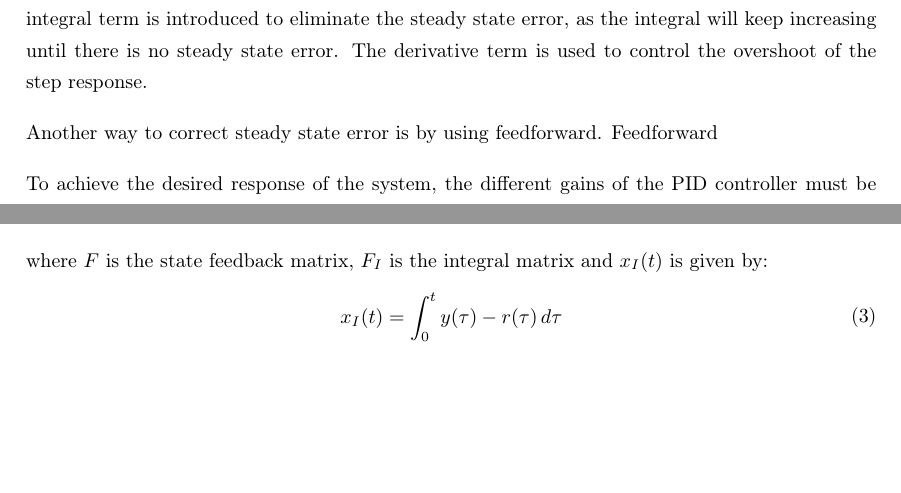
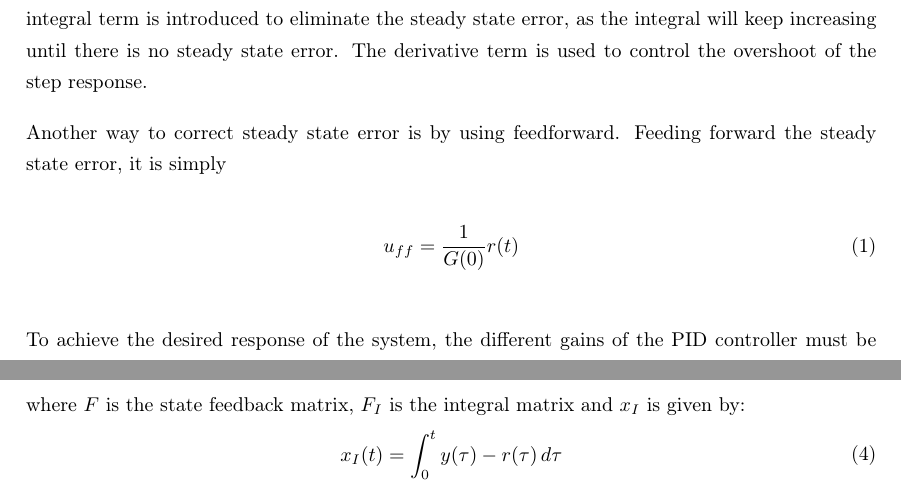
Before and after one commit to JakobGroeftehauge/4.-Semester-Projekt-PR04, a LaTeX paper (main.tex, which reads Sections/Miscellaneous/Analysis.tex): two parts of pages 8 and 10 of 52 before the commit and two parts of pages 8 and 10 of 53 after it, joined at a grey line, cut so that both start at the same text, the shorter picture padded with empty space. Compiled offline with pdfLaTeX.

Commit message:
test chrille

```diff
--- a/Sections/Miscellaneous/Analysis.tex
+++ b/Sections/Miscellaneous/Analysis.tex
@@ -72,7 +72,11 @@ Adding a controller dealing with the velocity and current and implementing the c
 A traditional method for designing a controller for a motor is to use a PID controller. Though many controller configurations using parts of the PID controllers design exists, only the full PID controller will be examined. The block diagram of a PID controller can be seen on figure \ref{fig:PID_controller}. As seen on the block diagram
 a PID controller utilises a feedback loop. The feedback is subtracted from the reference signal resulting in an error, which then is send to the controller. The controller consist of three terms: a proportional term, an integral term and a derivative term. Each evaluated separately and then combined to yield the output of the controller. If only the proportional term is used, a steady state error between the output and the reference will always be present. Therefore the integral term is introduced to eliminate the steady state error, as the integral will keep increasing until there is no steady state error. The derivative term is used to control the overshoot of the step response.
 
-Another way to correct steady state error is by using feedforward. Feedforward
+Another way to correct steady state error is by using feedforward. Feeding forward the steady state error, it is simply
+
+\begin{equation}\label{eq:feedforward}
+    u_{ff}=\frac{1}{G(0)}r(t)
+\end{equation}
 \begin{figure}[]
     \centering
     \includegraphics[width=0.7\textwidth]{Sections/Miscellaneous/Images/PID-control-diagram.png}
@@ -122,7 +126,7 @@ An approach of controlling the system using state feedback, without the need to
 \begin{equation}\label{eq:input_integral}
     u=Fx+F_Ix_I
 \end{equation}
-where $F$ is the state feedback matrix, $F_I$ is the integral matrix and $x_I(t)$ is given by:
+where $F$ is the state feedback matrix, $F_I$ is the integral matrix and $x_I$ is given by:
 \begin{equation}
     \begin{split}
         x_I(t)=\int_0^t y(\tau)-r(\tau)\,d\tau
```
